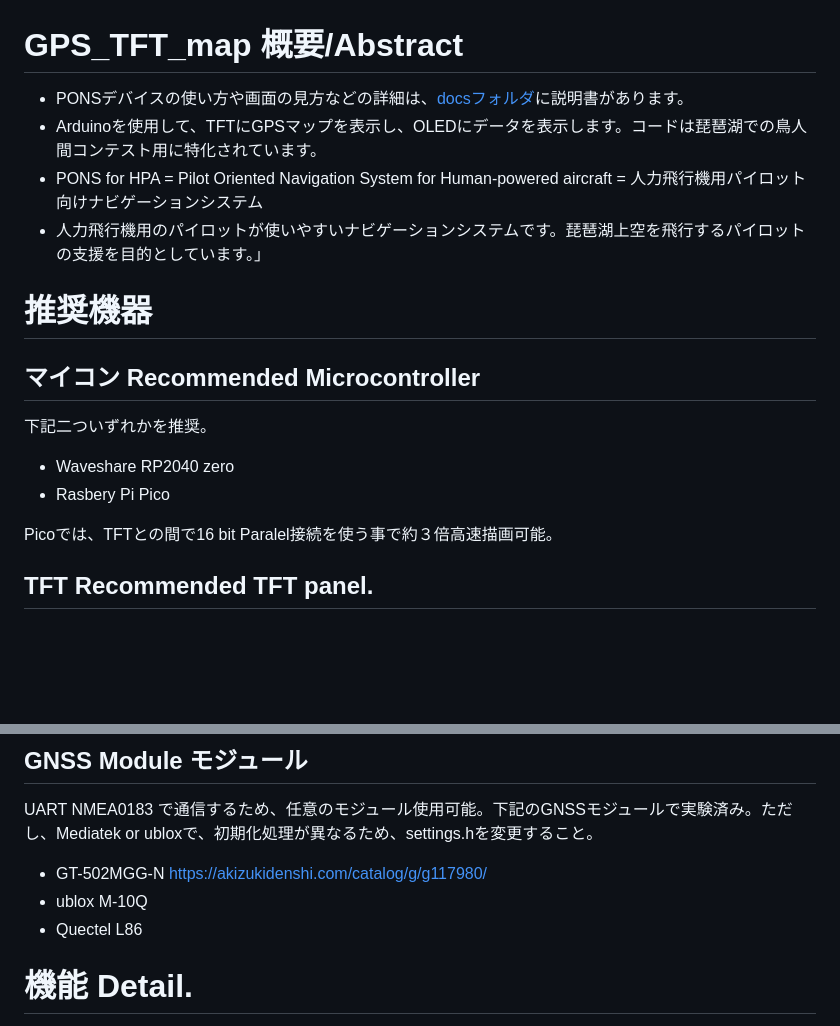
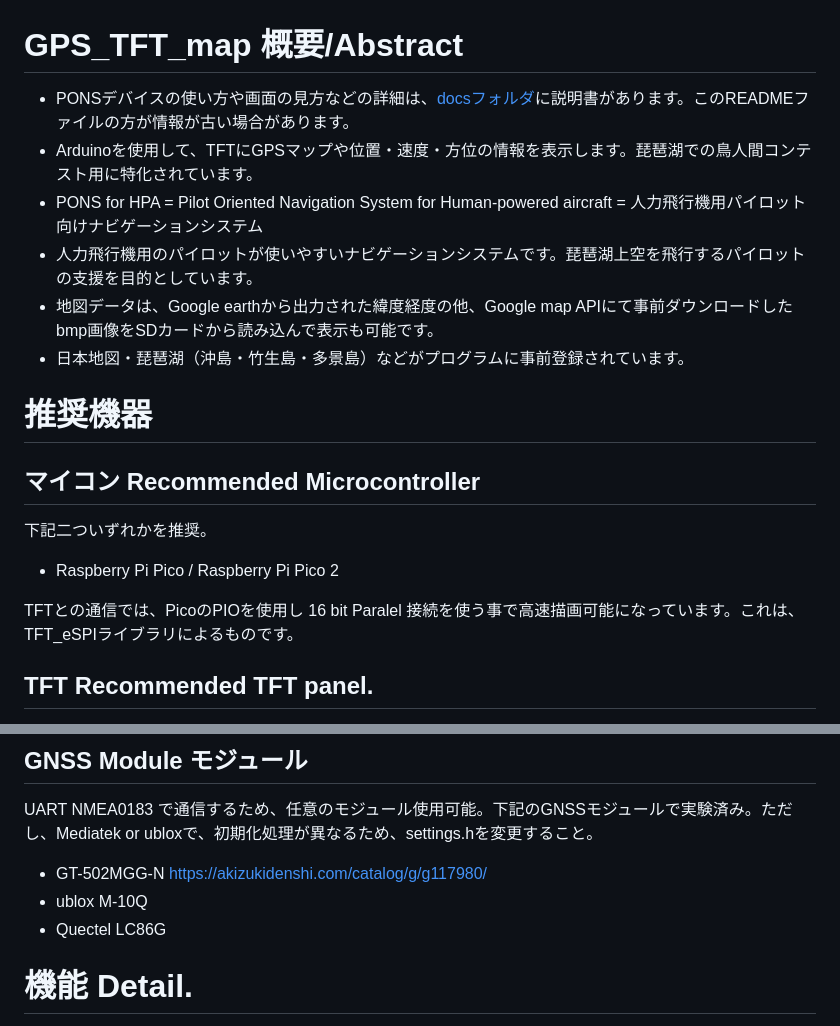
Before and after one commit to MasaoC/GPS-TFT-Map_PONS, a Markdown page: README.md, 2 parts joined by grey strips. Drawn GitHub-style; blank space fills up the shorter version.

```diff
--- a/README.md
+++ b/README.md
@@ -1,16 +1,17 @@
 # GPS_TFT_map 概要/Abstract
- * PONSデバイスの使い方や画面の見方などの詳細は、[docsフォルダ](docs)に説明書があります。
- * Arduinoを使用して、TFTにGPSマップを表示し、OLEDにデータを表示します。コードは琵琶湖での鳥人間コンテスト用に特化されています。
+ * PONSデバイスの使い方や画面の見方などの詳細は、[docsフォルダ](docs)に説明書があります。このREADMEファイルの方が情報が古い場合があります。
+ * Arduinoを使用して、TFTにGPSマップや位置・速度・方位の情報を表示します。琵琶湖での鳥人間コンテスト用に特化されています。
  * PONS for HPA = Pilot Oriented Navigation System for Human-powered aircraft = 人力飛行機用パイロット向けナビゲーションシステム
- * 人力飛行機用のパイロットが使いやすいナビゲーションシステムです。琵琶湖上空を飛行するパイロットの支援を目的としています。」
+ * 人力飛行機用のパイロットが使いやすいナビゲーションシステムです。琵琶湖上空を飛行するパイロットの支援を目的としています。
+ * 地図データは、Google earthから出力された緯度経度の他、Google map APIにて事前ダウンロードしたbmp画像をSDカードから読み込んで表示も可能です。
+ * 日本地図・琵琶湖（沖島・竹生島・多景島）などがプログラムに事前登録されています。
 
 # 推奨機器
 ## マイコン  Recommended Microcontroller
 下記二ついずれかを推奨。
- * Waveshare RP2040 zero
- * Rasbery Pi Pico
+ * Raspberry Pi Pico / Raspberry Pi Pico 2
 
- Picoでは、TFTとの間で16 bit Paralel接続を使う事で約３倍高速描画可能。
+ TFTとの通信では、PicoのPIOを使用し 16 bit Paralel 接続を使う事で高速描画可能になっています。これは、TFT_eSPIライブラリによるものです。
 
 ## TFT  Recommended TFT panel.
  Tested on ILI9341 and ST7789 using TFT_eSPI library.  Aliexpress で安価に購入もできるが、屋外で使用する場合は輝度が高く画質も綺麗なDigikeyにて購入を推奨する。
@@ -24,7 +25,7 @@
  UART NMEA0183 で通信するため、任意のモジュール使用可能。下記のGNSSモジュールで実験済み。ただし、Mediatek or ubloxで、初期化処理が異なるため、settings.hを変更すること。
  * GT-502MGG-N https://akizukidenshi.com/catalog/g/g117980/
  * ublox M-10Q
- * Quectel L86
+ * Quectel LC86G
 
 
 # 機能 Detail.
```
